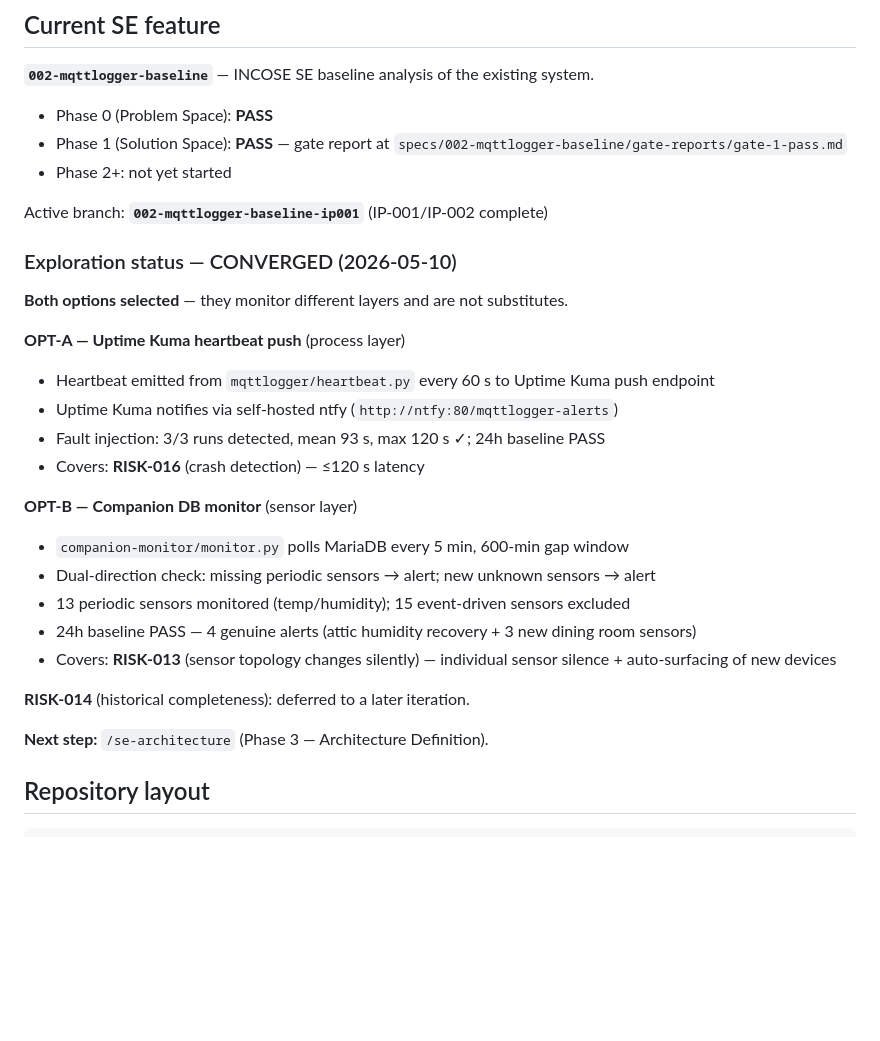
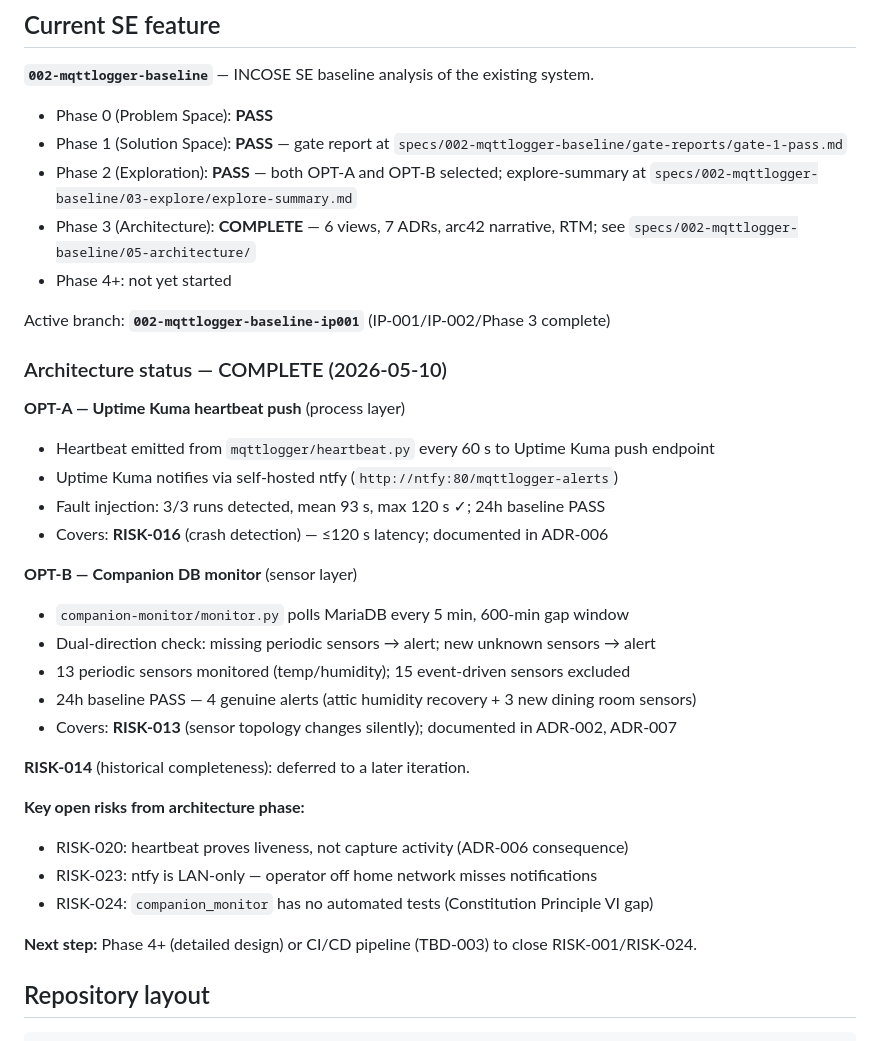
Before and after one commit to konchris/mqttlogger, a Markdown page: CLAUDE.md, the part around the change. Rendered like a GitHub page; blank space fills up the shorter version.

Commit message:
docs: update CLAUDE.md — Phase 3 architecture complete
Co-Authored-By: Claude Sonnet 4.6 <noreply@anthropic.com>

```diff
--- a/CLAUDE.md
+++ b/CLAUDE.md
@@ -10,30 +10,35 @@ Home automation sensor logger. HomeMatic IP sensors publish via CCU3/RedMatic ov
 
 - Phase 0 (Problem Space): **PASS**
 - Phase 1 (Solution Space): **PASS** — gate report at `specs/002-mqttlogger-baseline/gate-reports/gate-1-pass.md`
-- Phase 2+: not yet started
+- Phase 2 (Exploration): **PASS** — both OPT-A and OPT-B selected; explore-summary at `specs/002-mqttlogger-baseline/03-explore/explore-summary.md`
+- Phase 3 (Architecture): **COMPLETE** — 6 views, 7 ADRs, arc42 narrative, RTM; see `specs/002-mqttlogger-baseline/05-architecture/`
+- Phase 4+: not yet started
 
-Active branch: **`002-mqttlogger-baseline-ip001`** (IP-001/IP-002 complete)
+Active branch: **`002-mqttlogger-baseline-ip001`** (IP-001/IP-002/Phase 3 complete)
 
-### Exploration status — CONVERGED (2026-05-10)
-
-**Both options selected** — they monitor different layers and are not substitutes.
+### Architecture status — COMPLETE (2026-05-10)
 
 **OPT-A — Uptime Kuma heartbeat push** (process layer)
 - Heartbeat emitted from `mqttlogger/heartbeat.py` every 60 s to Uptime Kuma push endpoint
 - Uptime Kuma notifies via self-hosted ntfy (`http://ntfy:80/mqttlogger-alerts`)
 - Fault injection: 3/3 runs detected, mean 93 s, max 120 s ✓; 24h baseline PASS
-- Covers: **RISK-016** (crash detection) — ≤120 s latency
+- Covers: **RISK-016** (crash detection) — ≤120 s latency; documented in ADR-006
 
 **OPT-B — Companion DB monitor** (sensor layer)
 - `companion-monitor/monitor.py` polls MariaDB every 5 min, 600-min gap window
 - Dual-direction check: missing periodic sensors → alert; new unknown sensors → alert
 - 13 periodic sensors monitored (temp/humidity); 15 event-driven sensors excluded
 - 24h baseline PASS — 4 genuine alerts (attic humidity recovery + 3 new dining room sensors)
-- Covers: **RISK-013** (sensor topology changes silently) — individual sensor silence + auto-surfacing of new devices
+- Covers: **RISK-013** (sensor topology changes silently); documented in ADR-002, ADR-007
 
 **RISK-014** (historical completeness): deferred to a later iteration.
 
-**Next step:** `/se-architecture` (Phase 3 — Architecture Definition).
+**Key open risks from architecture phase:**
+- RISK-020: heartbeat proves liveness, not capture activity (ADR-006 consequence)
+- RISK-023: ntfy is LAN-only — operator off home network misses notifications
+- RISK-024: `companion_monitor` has no automated tests (Constitution Principle VI gap)
+
+**Next step:** Phase 4+ (detailed design) or CI/CD pipeline (TBD-003) to close RISK-001/RISK-024.
 
 ## Repository layout
 
```
